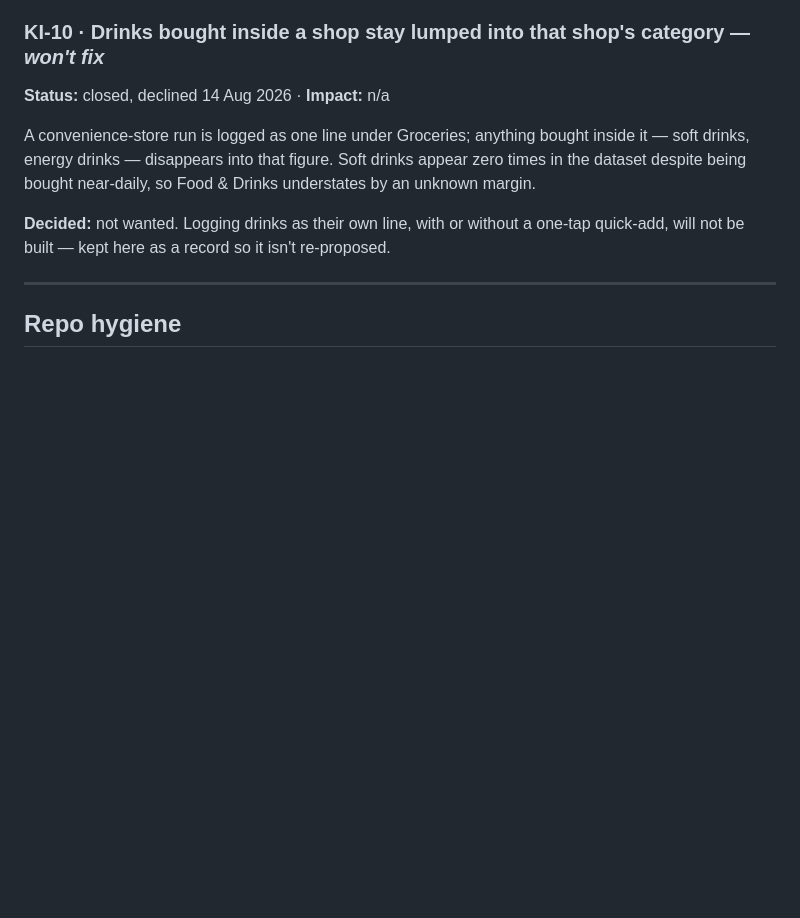
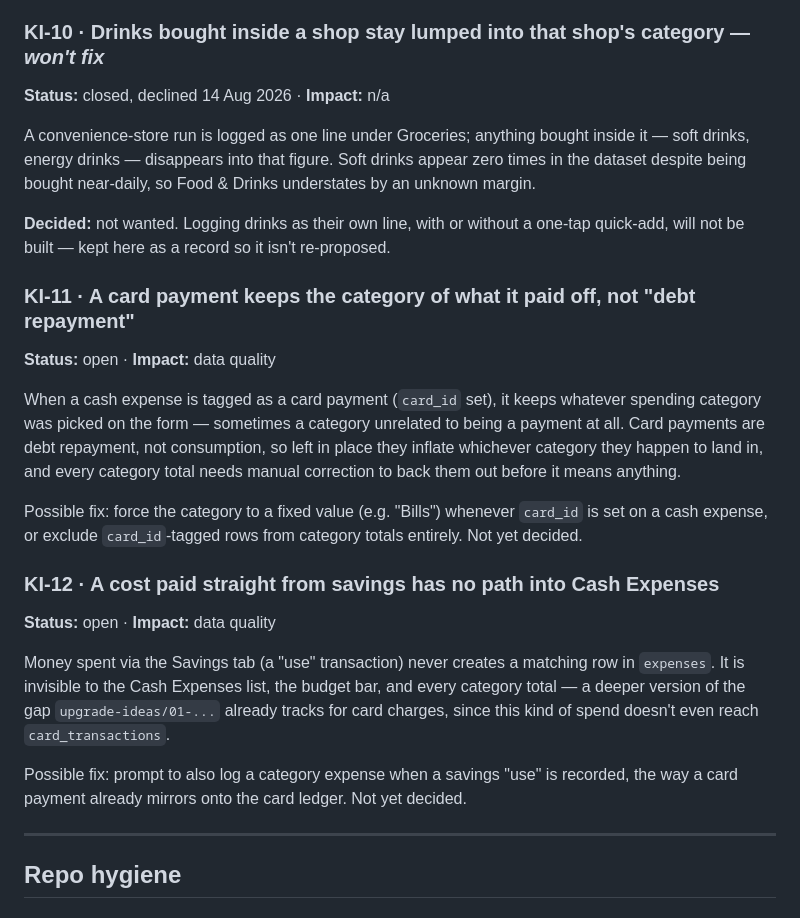
Before and after one commit to hassananabi98-afk/Hasan-Dashboard, a Markdown page: docs/known-issues.md, the part around the change. Drawn GitHub-style; blank space fills up the shorter version.

Commit message:
Log two data-quality gaps found during the August finance review
Card payments inherit whatever category was on the form instead of being
tagged as debt repayment, and savings-funded spend never creates a matching
expense row. No figures — shape of the gaps only, per repo convention.

```diff
--- a/docs/known-issues.md
+++ b/docs/known-issues.md
@@ -76,6 +76,33 @@ Food & Drinks understates by an unknown margin.
 one-tap quick-add, will not be built — kept here as a record so it isn't
 re-proposed.
 
+### KI-11 · A card payment keeps the category of what it paid off, not "debt repayment"
+**Status:** open · **Impact:** data quality
+
+When a cash expense is tagged as a card payment (`card_id` set), it keeps
+whatever spending category was picked on the form — sometimes a category
+unrelated to being a payment at all. Card payments are debt repayment, not
+consumption, so left in place they inflate whichever category they happen to
+land in, and every category total needs manual correction to back them out
+before it means anything.
+
+Possible fix: force the category to a fixed value (e.g. "Bills") whenever
+`card_id` is set on a cash expense, or exclude `card_id`-tagged rows from
+category totals entirely. Not yet decided.
+
+### KI-12 · A cost paid straight from savings has no path into Cash Expenses
+**Status:** open · **Impact:** data quality
+
+Money spent via the Savings tab (a "use" transaction) never creates a
+matching row in `expenses`. It is invisible to the Cash Expenses list, the
+budget bar, and every category total — a deeper version of the gap
+`upgrade-ideas/01-...` already tracks for card charges, since this kind of
+spend doesn't even reach `card_transactions`.
+
+Possible fix: prompt to also log a category expense when a savings "use" is
+recorded, the way a card payment already mirrors onto the card ledger. Not
+yet decided.
+
 ---
 
 ## Repo hygiene
```
